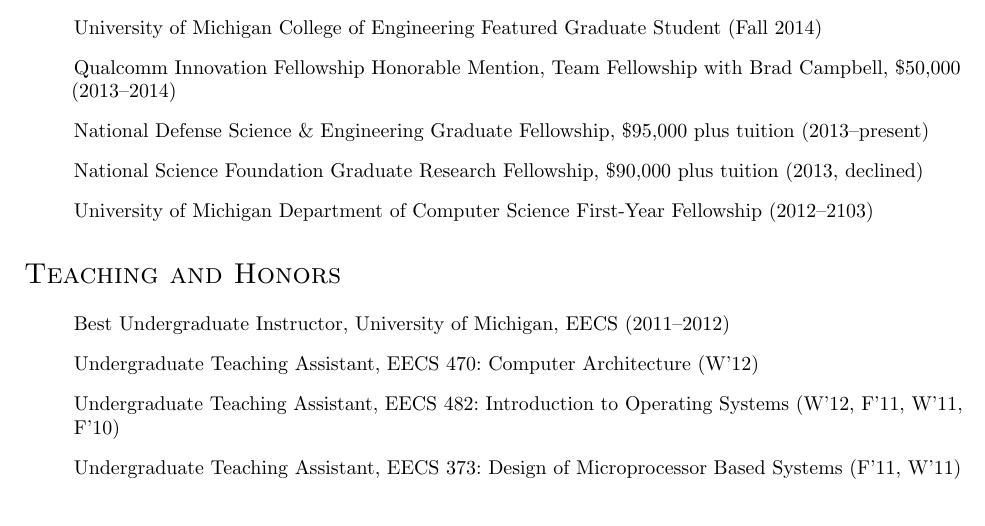
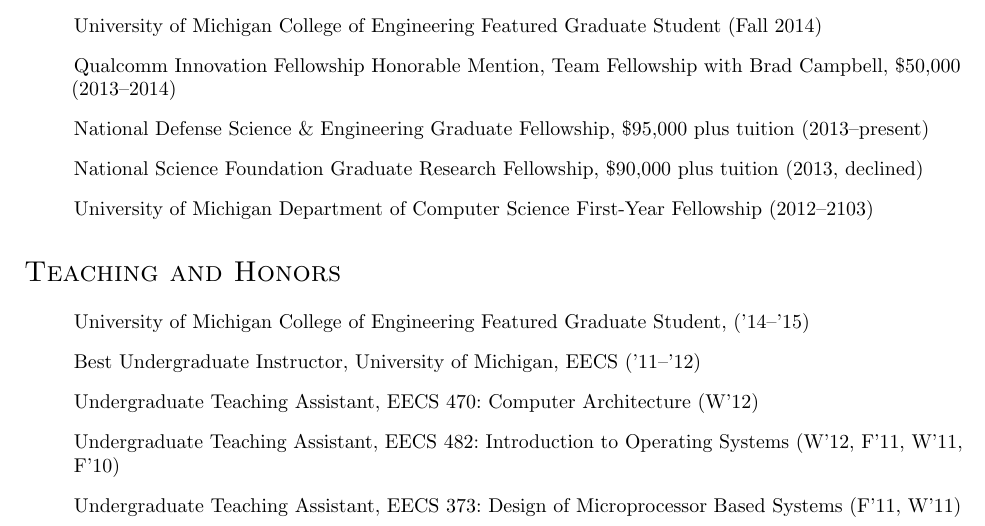
Before and after one commit to ppannuto/patpannuto.com, a LaTeX CV (cv/pannuto.tex): part of page 1 of 3, cut so that both start at the same text. Compiled offline with pdfLaTeX.

Commit message:
Add featured grad student

```diff
--- a/cv/pannuto.tex
+++ b/cv/pannuto.tex
@@ -153,7 +153,9 @@
 
 \begin{itemize}
 
-  \item[] Best Undergraduate Instructor, University of Michigan, EECS (2011--2012)
+  % http://gradprofiles.engin.umich.edu/home/pat-pannuto
+  \item[] University of Michigan College of Engineering Featured Graduate Student, ('14--'15)
+  \item[] Best Undergraduate Instructor, University of Michigan, EECS ('11--'12)
   \item[] Undergraduate Teaching Assistant, EECS 470: Computer Architecture (W'12)
   \item[] Undergraduate Teaching Assistant, EECS 482: Introduction to Operating Systems (W'12, F'11, W'11, F'10)
   \item[] Undergraduate Teaching Assistant, EECS 373: Design of Microprocessor Based Systems (F'11, W'11)
```
